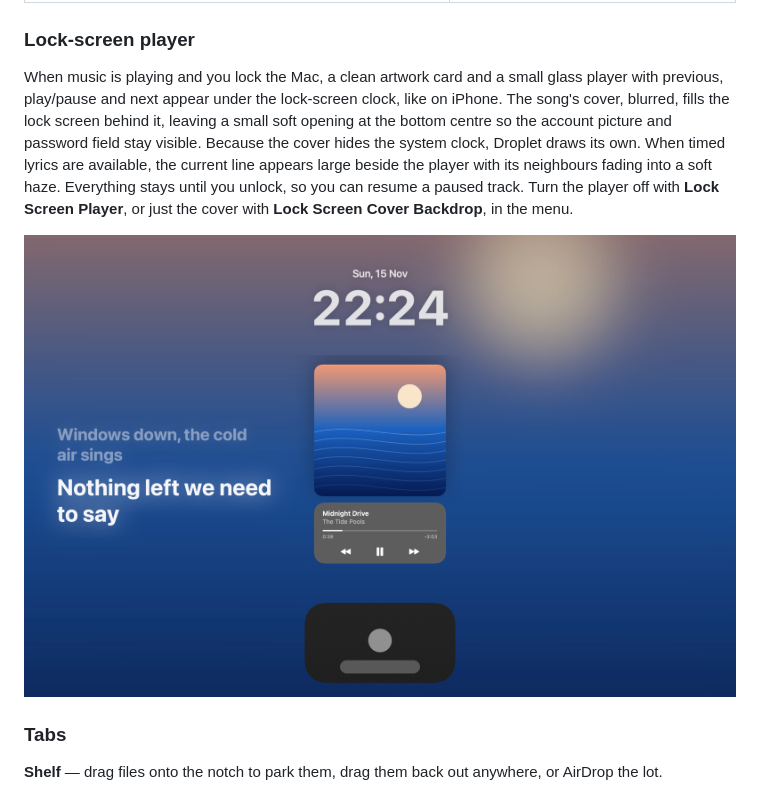
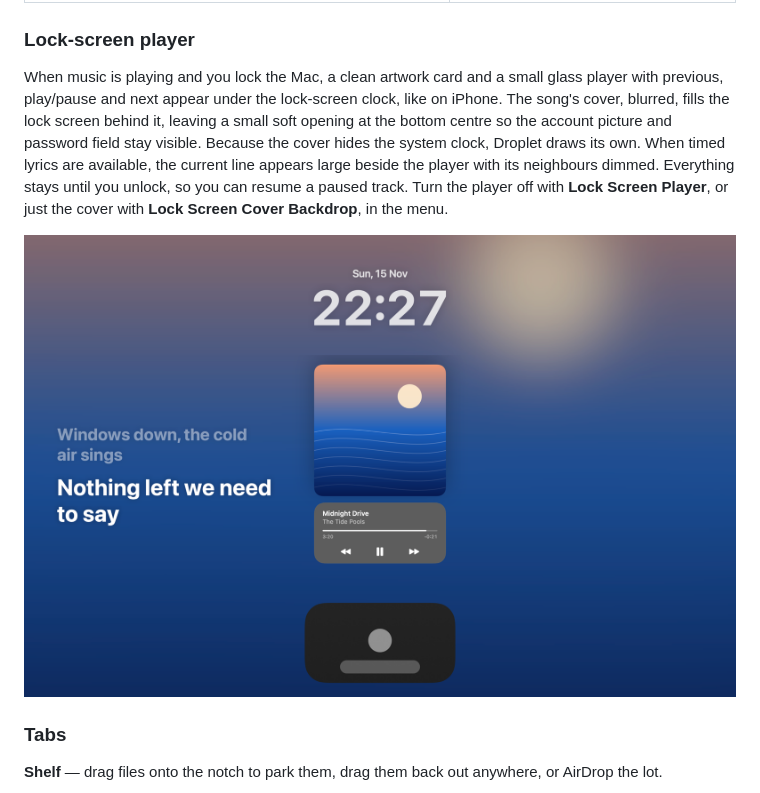
Before and after one commit to akimaliiev/droplet, a Markdown page: README.md, the part around the change. Rendered like a GitHub page; pictures changed too: docs/lock-screen.png.

Commit message:
Lock lyrics: sharp text, no blur or glow

```diff
--- a/README.md
+++ b/README.md
@@ -27,7 +27,7 @@ A minimal Dynamic Island for the MacBook notch. Droplet sits exactly over the no
 
 ### Lock-screen player
 
-When music is playing and you lock the Mac, a clean artwork card and a small glass player with previous, play/pause and next appear under the lock-screen clock, like on iPhone. The song's cover, blurred, fills the lock screen behind it, leaving a small soft opening at the bottom centre so the account picture and password field stay visible. Because the cover hides the system clock, Droplet draws its own. When timed lyrics are available, the current line appears large beside the player with its neighbours fading into a soft haze. Everything stays until you unlock, so you can resume a paused track. Turn the player off with **Lock Screen Player**, or just the cover with **Lock Screen Cover Backdrop**, in the menu.
+When music is playing and you lock the Mac, a clean artwork card and a small glass player with previous, play/pause and next appear under the lock-screen clock, like on iPhone. The song's cover, blurred, fills the lock screen behind it, leaving a small soft opening at the bottom centre so the account picture and password field stay visible. Because the cover hides the system clock, Droplet draws its own. When timed lyrics are available, the current line appears large beside the player with its neighbours dimmed. Everything stays until you unlock, so you can resume a paused track. Turn the player off with **Lock Screen Player**, or just the cover with **Lock Screen Cover Backdrop**, in the menu.
 
 ![Lock-screen player](docs/lock-screen.png)
 
```
Also changed, not shown: 1 other file.
